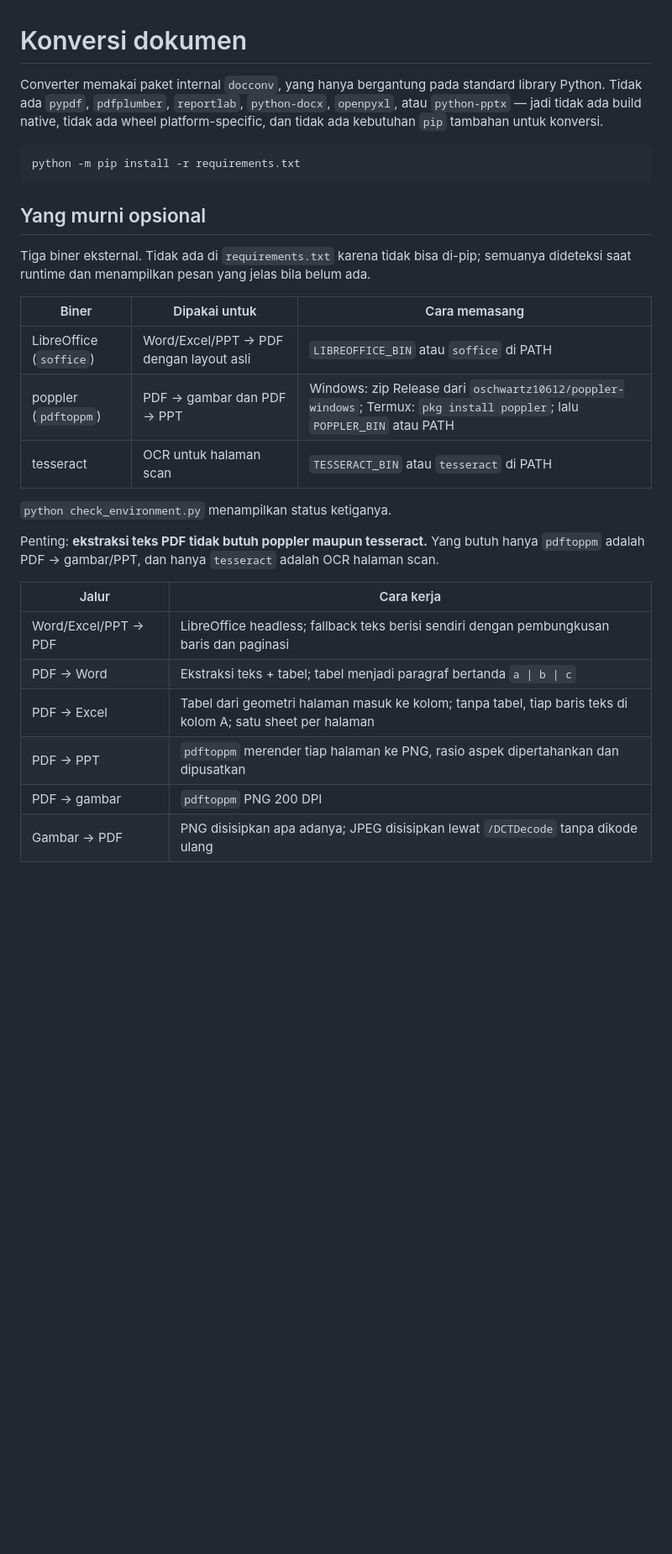
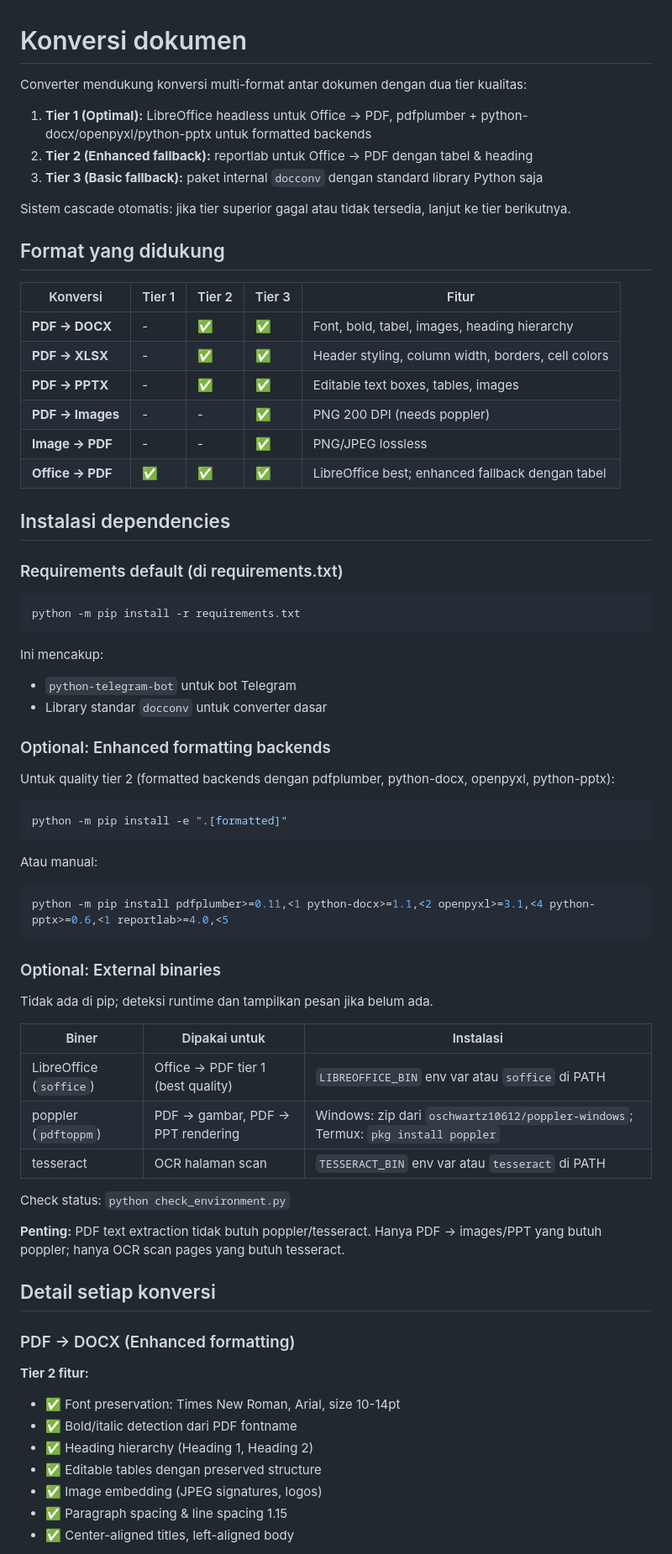
Before and after one commit to hafourenai/tiktok-bot, a Markdown page: docs/converter.md, the part around one of its changes. Shown at 84% size. GitHub-like rendering; blank space fills up the shorter version.

````diff
--- a/docs/converter.md
+++ b/docs/converter.md
@@ -1,37 +1,74 @@
 # Konversi dokumen
 
-Converter memakai paket internal `docconv`, yang hanya bergantung pada standard
-library Python. Tidak ada `pypdf`, `pdfplumber`, `reportlab`, `python-docx`,
-`openpyxl`, atau `python-pptx` — jadi tidak ada build native, tidak ada wheel
-platform-specific, dan tidak ada kebutuhan `pip` tambahan untuk konversi.
+Converter mendukung konversi multi-format antar dokumen dengan dua tier kualitas:
+
+1. **Tier 1 (Optimal):** LibreOffice headless untuk Office → PDF, pdfplumber + python-docx/openpyxl/python-pptx untuk formatted backends
+2. **Tier 2 (Enhanced fallback):** reportlab untuk Office → PDF dengan tabel & heading
+3. **Tier 3 (Basic fallback):** paket internal `docconv` dengan standard library Python saja
+
+Sistem cascade otomatis: jika tier superior gagal atau tidak tersedia, lanjut ke tier berikutnya.
+
+## Format yang didukung
+
+| Konversi | Tier 1 | Tier 2 | Tier 3 | Fitur |
+|----------|--------|--------|--------|-------|
+| **PDF → DOCX** | - | ✅ | ✅ | Font, bold, tabel, images, heading hierarchy |
+| **PDF → XLSX** | - | ✅ | ✅ | Header styling, column width, borders, cell colors |
+| **PDF → PPTX** | - | ✅ | ✅ | Editable text boxes, tables, images |
+| **PDF → Images** | - | - | ✅ | PNG 200 DPI (needs poppler) |
+| **Image → PDF** | - | - | ✅ | PNG/JPEG lossless |
+| **Office → PDF** | ✅ | ✅ | ✅ | LibreOffice best; enhanced fallback dengan tabel |
+
+## Instalasi dependencies
+
+### Requirements default (di requirements.txt)
 
 ```sh
 python -m pip install -r requirements.txt
 ```
 
-## Yang murni opsional
+Ini mencakup:
+- `python-telegram-bot` untuk bot Telegram
+- Library standar `docconv` untuk converter dasar
 
-Tiga biner eksternal. Tidak ada di `requirements.txt` karena tidak bisa
-di-pip; semuanya dideteksi saat runtime dan menampilkan pesan yang jelas bila
-belum ada.
+### Optional: Enhanced formatting backends
 
-| Biner | Dipakai untuk | Cara memasang |
-| --- | --- | --- |
-| LibreOffice (`soffice`) | Word/Excel/PPT → PDF dengan layout asli | `LIBREOFFICE_BIN` atau `soffice` di PATH |
-| poppler (`pdftoppm`) | PDF → gambar dan PDF → PPT | Windows: zip Release dari `oschwartz10612/poppler-windows`; Termux: `pkg install poppler`; lalu `POPPLER_BIN` atau PATH |
-| tesseract | OCR untuk halaman scan | `TESSERACT_BIN` atau `tesseract` di PATH |
+Untuk quality tier 2 (formatted backends dengan pdfplumber, python-docx, openpyxl, python-pptx):
 
-`python check_environment.py` menampilkan status ketiganya.
+```sh
+python -m pip install -e ".[formatted]"
+```
 
-Penting: **ekstraksi teks PDF tidak butuh poppler maupun tesseract.** Yang
-butuh hanya `pdftoppm` adalah PDF → gambar/PPT, dan hanya `tesseract` adalah OCR
-halaman scan.
+Atau manual:
 
-| Jalur | Cara kerja |
-| --- | --- |
-| Word/Excel/PPT → PDF | LibreOffice headless; fallback teks berisi sendiri dengan pembungkusan baris dan paginasi |
-| PDF → Word | Ekstraksi teks + tabel; tabel menjadi paragraf bertanda `a \| b \| c` |
-| PDF → Excel | Tabel dari geometri halaman masuk ke kolom; tanpa tabel, tiap baris teks di kolom A; satu sheet per halaman |
-| PDF → PPT | `pdftoppm` merender tiap halaman ke PNG, rasio aspek dipertahankan dan dipusatkan |
-| PDF → gambar | `pdftoppm` PNG 200 DPI |
-| Gambar → PDF | PNG disisipkan apa adanya; JPEG disisipkan lewat `/DCTDecode` tanpa dikode ulang |
+```sh
+python -m pip install pdfplumber>=0.11,<1 python-docx>=1.1,<2 openpyxl>=3.1,<4 python-pptx>=0.6,<1 reportlab>=4.0,<5
+```
+
+### Optional: External binaries
+
+Tidak ada di pip; deteksi runtime dan tampilkan pesan jika belum ada.
+
+| Biner | Dipakai untuk | Instalasi |
+|-------|-------|-----------|
+| LibreOffice (`soffice`) | Office → PDF tier 1 (best quality) | `LIBREOFFICE_BIN` env var atau `soffice` di PATH |
+| poppler (`pdftoppm`) | PDF → gambar, PDF → PPT rendering | Windows: zip dari `oschwartz10612/poppler-windows`; Termux: `pkg install poppler` |
+| tesseract | OCR halaman scan | `TESSERACT_BIN` env var atau `tesseract` di PATH |
+
+Check status: `python check_environment.py`
+
+**Penting:** PDF text extraction tidak butuh poppler/tesseract. Hanya PDF → images/PPT yang butuh poppler; hanya OCR scan pages yang butuh tesseract.
+
+## Detail setiap konversi
+
+### PDF → DOCX (Enhanced formatting)
+
+**Tier 2 fitur:**
+- ✅ Font preservation: Times New Roman, Arial, size 10-14pt
+- ✅ Bold/italic detection dari PDF fontname
+- ✅ Heading hierarchy (Heading 1, Heading 2)
+- ✅ Editable tables dengan preserved structure
+- ✅ Image embedding (JPEG signatures, logos)
+- ✅ Paragraph spacing & line spacing 1.15
+- ✅ Center-aligned titles, left-aligned body
+
````
Also changed, not shown: other parts of docs/converter.md (+106 -10 lines), README.md (+32 -2 lines).
